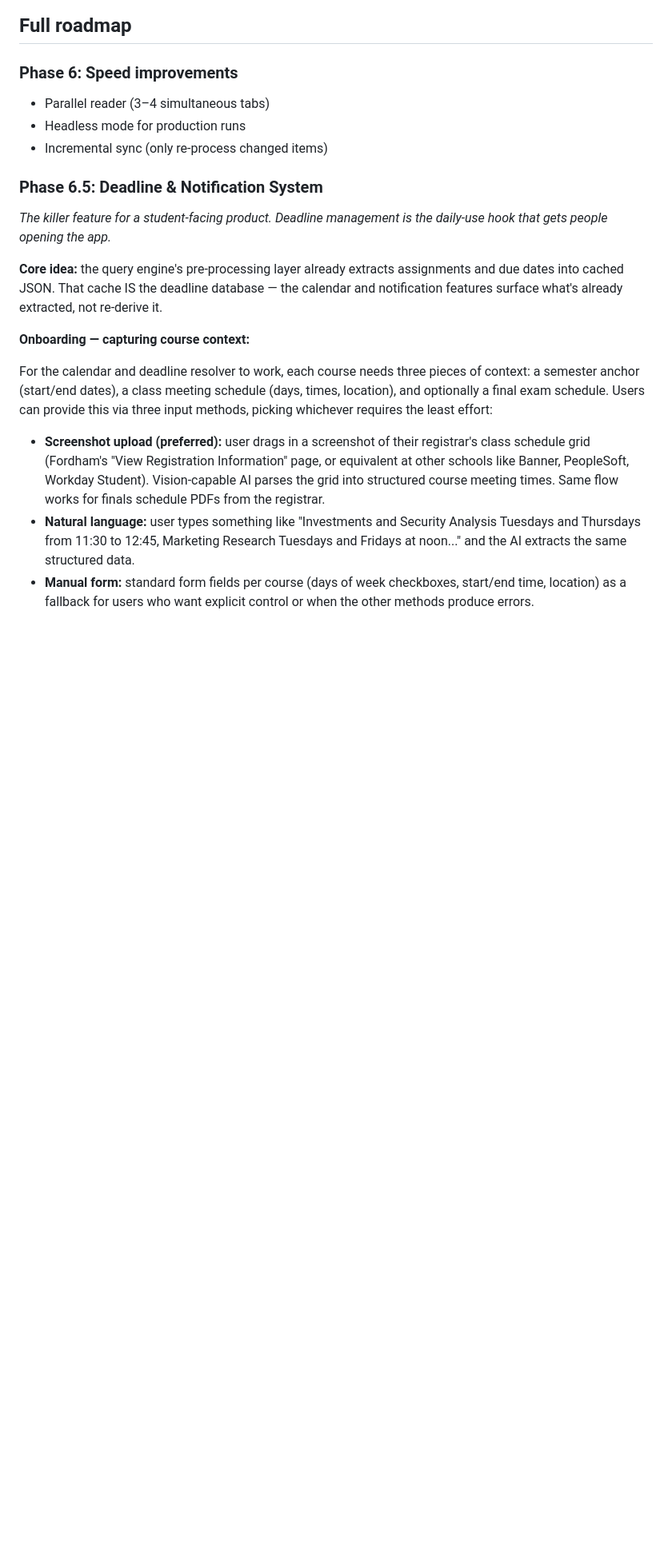
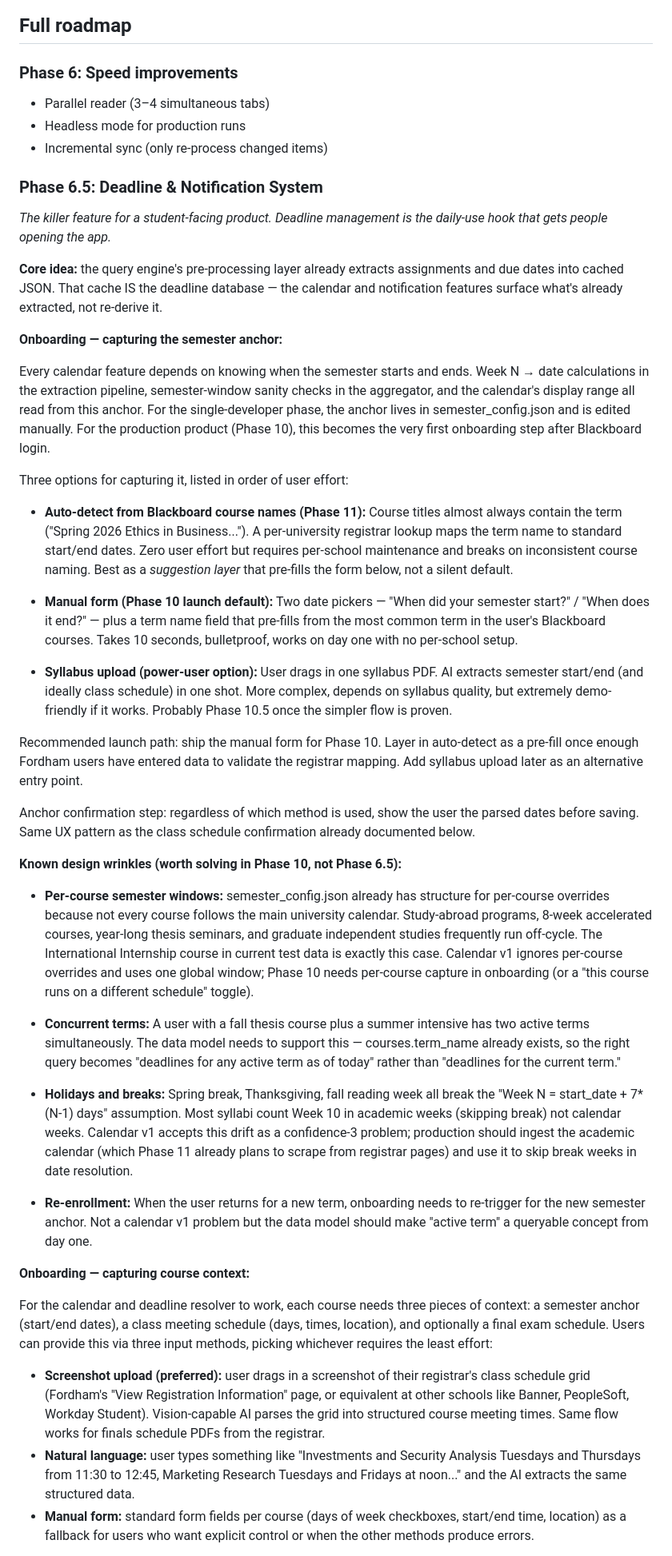
Before and after one commit to DOBcode1/blackboard-automation, a Markdown page: README.md, the part around one of its changes. Shown at 80% size. Rendered like a GitHub page; blank space fills up the shorter version.

Commit message:
semester window check, document semester anchor onboarding

```diff
--- a/README.md
+++ b/README.md
@@ -136,6 +136,69 @@ Require another Blackboard account to test — NOT available right now.
 
 **Core idea:** the query engine's pre-processing layer already extracts assignments and due dates into cached JSON. That cache IS the deadline database — the calendar and notification features surface what's already extracted, not re-derive it.
 
+**Onboarding — capturing the semester anchor:**
+
+Every calendar feature depends on knowing when the semester starts and ends.
+Week N → date calculations in the extraction pipeline, semester-window sanity
+checks in the aggregator, and the calendar's display range all read from this
+anchor. For the single-developer phase, the anchor lives in semester_config.json
+and is edited manually. For the production product (Phase 10), this becomes
+the very first onboarding step after Blackboard login.
+
+Three options for capturing it, listed in order of user effort:
+
+- **Auto-detect from Blackboard course names (Phase 11):** Course titles
+  almost always contain the term ("Spring 2026 Ethics in Business..."). A
+  per-university registrar lookup maps the term name to standard start/end
+  dates. Zero user effort but requires per-school maintenance and breaks on
+  inconsistent course naming. Best as a *suggestion layer* that pre-fills
+  the form below, not a silent default.
+
+- **Manual form (Phase 10 launch default):** Two date pickers — "When did
+  your semester start?" / "When does it end?" — plus a term name field that
+  pre-fills from the most common term in the user's Blackboard courses.
+  Takes 10 seconds, bulletproof, works on day one with no per-school setup.
+
+- **Syllabus upload (power-user option):** User drags in one syllabus PDF.
+  AI extracts semester start/end (and ideally class schedule) in one shot.
+  More complex, depends on syllabus quality, but extremely demo-friendly
+  if it works. Probably Phase 10.5 once the simpler flow is proven.
+
+Recommended launch path: ship the manual form for Phase 10. Layer in auto-detect
+as a pre-fill once enough Fordham users have entered data to validate the
+registrar mapping. Add syllabus upload later as an alternative entry point.
+
+Anchor confirmation step: regardless of which method is used, show the user
+the parsed dates before saving. Same UX pattern as the class schedule confirmation
+already documented below.
+
+**Known design wrinkles (worth solving in Phase 10, not Phase 6.5):**
+
+- **Per-course semester windows:** semester_config.json already has structure
+  for per-course overrides because not every course follows the main university
+  calendar. Study-abroad programs, 8-week accelerated courses, year-long thesis
+  seminars, and graduate independent studies frequently run off-cycle. The
+  International Internship course in current test data is exactly this case.
+  Calendar v1 ignores per-course overrides and uses one global window; Phase 10
+  needs per-course capture in onboarding (or a "this course runs on a different
+  schedule" toggle).
+
+- **Concurrent terms:** A user with a fall thesis course plus a summer intensive
+  has two active terms simultaneously. The data model needs to support this —
+  courses.term_name already exists, so the right query becomes "deadlines for
+  any active term as of today" rather than "deadlines for the current term."
+
+- **Holidays and breaks:** Spring break, Thanksgiving, fall reading week all
+  break the "Week N = start_date + 7*(N-1) days" assumption. Most syllabi count
+  Week 10 in academic weeks (skipping break) not calendar weeks. Calendar v1
+  accepts this drift as a confidence-3 problem; production should ingest the
+  academic calendar (which Phase 11 already plans to scrape from registrar pages)
+  and use it to skip break weeks in date resolution.
+
+- **Re-enrollment:** When the user returns for a new term, onboarding needs to
+  re-trigger for the new semester anchor. Not a calendar v1 problem but the
+  data model should make "active term" a queryable concept from day one.
+
 **Onboarding — capturing course context:**
 
 For the calendar and deadline resolver to work, each course needs three pieces of context: a semester anchor (start/end dates), a class meeting schedule (days, times, location), and optionally a final exam schedule. Users can provide this via three input methods, picking whichever requires the least effort:
```
Also changed, not shown: other parts of README.md (+2 -0 lines).
